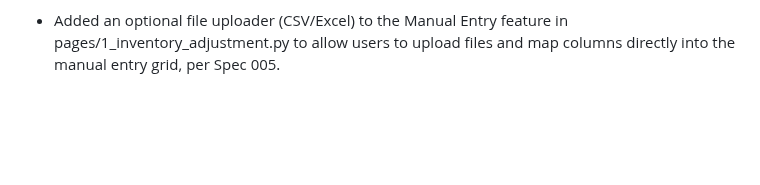
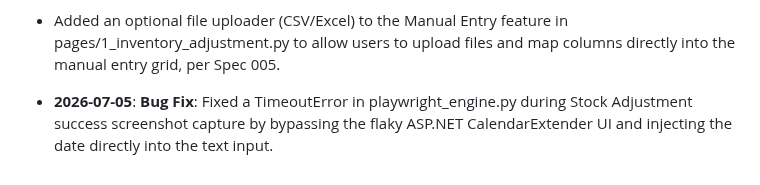
Before and after one commit to nerfbreak/newspage_automation, a Markdown page: .agents/MEMORY.md, the part around the change. GitHub-like rendering; blank space fills up the shorter version.

Commit message:
docs: update memory and changelog for screenshot bugfix

```diff
--- a/.agents/MEMORY.md
+++ b/.agents/MEMORY.md
@@ -195,3 +195,4 @@ This file acts as the "Distributed Project Memory" for AI agents. It tracks arch
 - **2026-07-05**: **UI Enhancement:** Renamed column headers in `1_inventory_adjustment.py` data editor from "Qty PAC" to "PAC", "Qty CAR" to "CAR", and "Qty EA" to "EA" per user request.
 
 - Added an optional file uploader (CSV/Excel) to the Manual Entry feature in pages/1_inventory_adjustment.py to allow users to upload files and map columns directly into the manual entry grid, per Spec 005.
+- **2026-07-05**: **Bug Fix**: Fixed a TimeoutError in playwright_engine.py during Stock Adjustment success screenshot capture by bypassing the flaky ASP.NET CalendarExtender UI and injecting the date directly into the text input.
```
